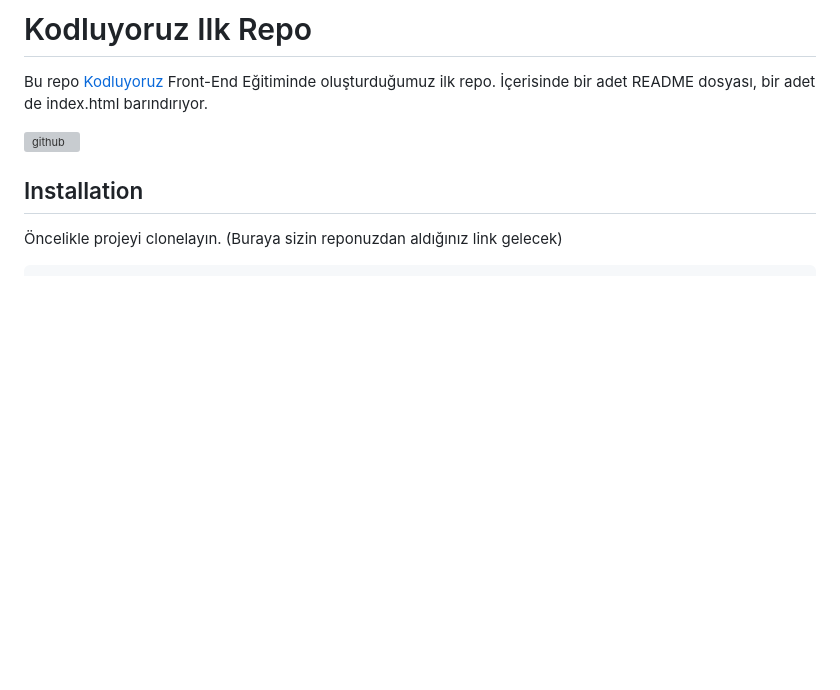
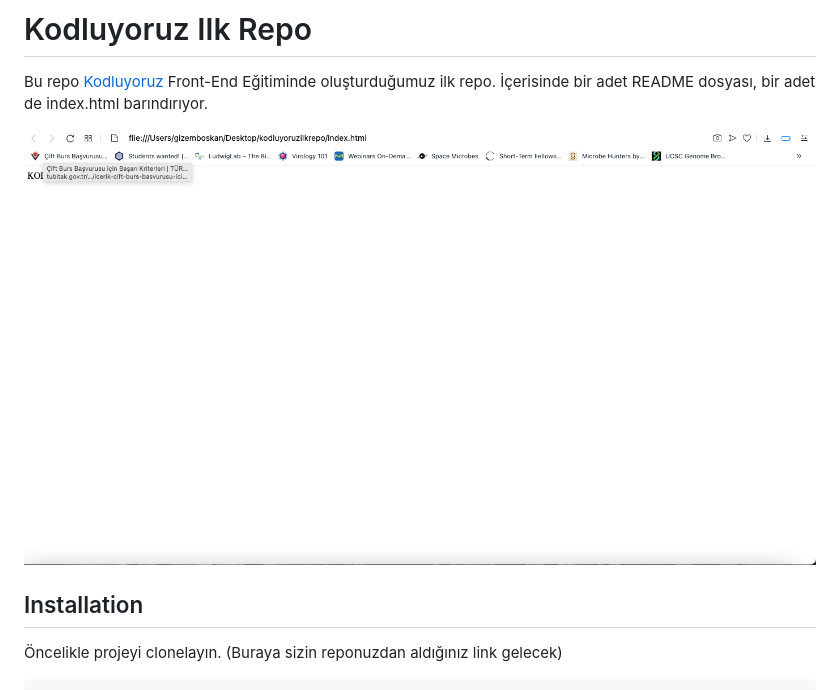
Before and after one commit to gizemboskan/kodluyoruzilkrepo, a Markdown page: README.md, the part around the change. Drawn GitHub-style; pictures changed too: figures/sample.png (added); blank space fills up the shorter version; grey boxes are pictures that could not be loaded.

Commit message:
sample image added

```diff
--- a/README.md
+++ b/README.md
@@ -2,7 +2,7 @@
 
 Bu repo [Kodluyoruz](https://www.kodluyoruz.org) Front-End Eğitiminde oluşturduğumuz ilk repo. İçerisinde bir adet README dosyası, bir adet de index.html barındırıyor.
 
-![github](figures/github.png)
+![github](figures/sample.png)
 
 ## Installation
 
```
Also changed, not shown: 3 other files.
